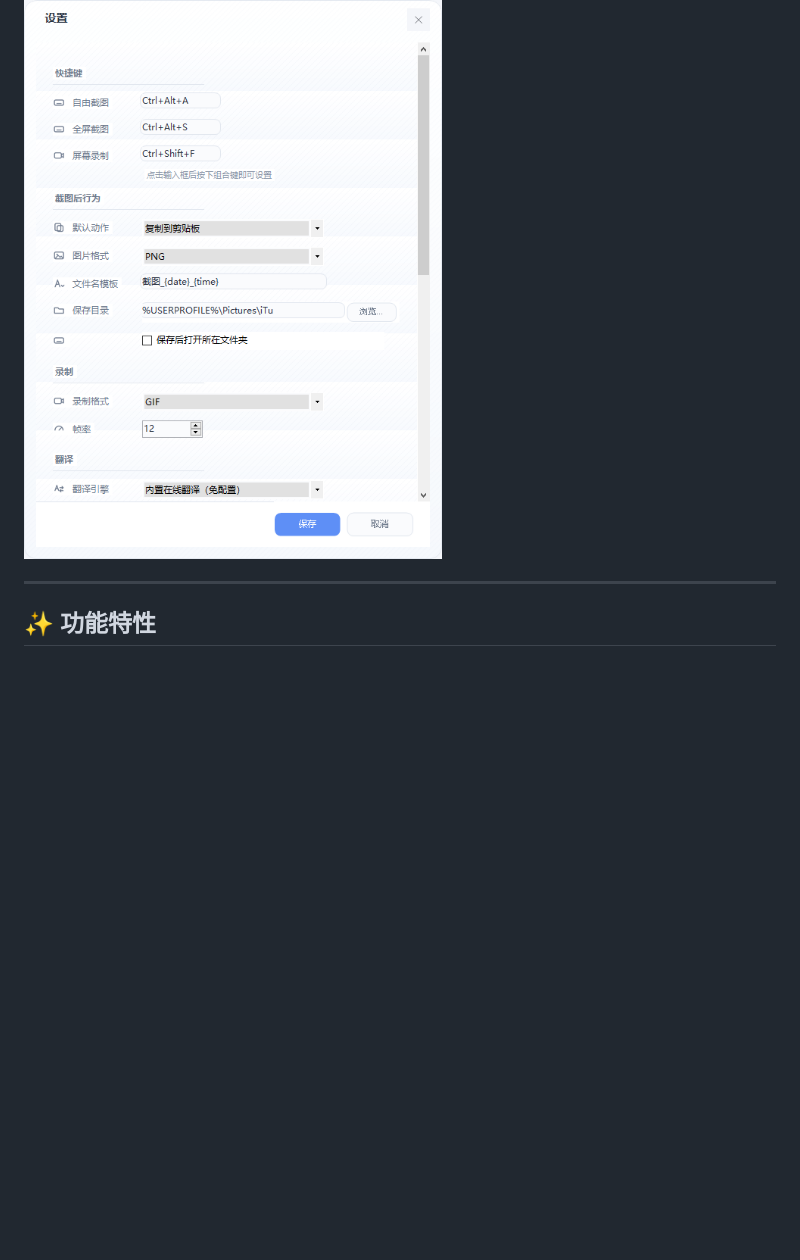
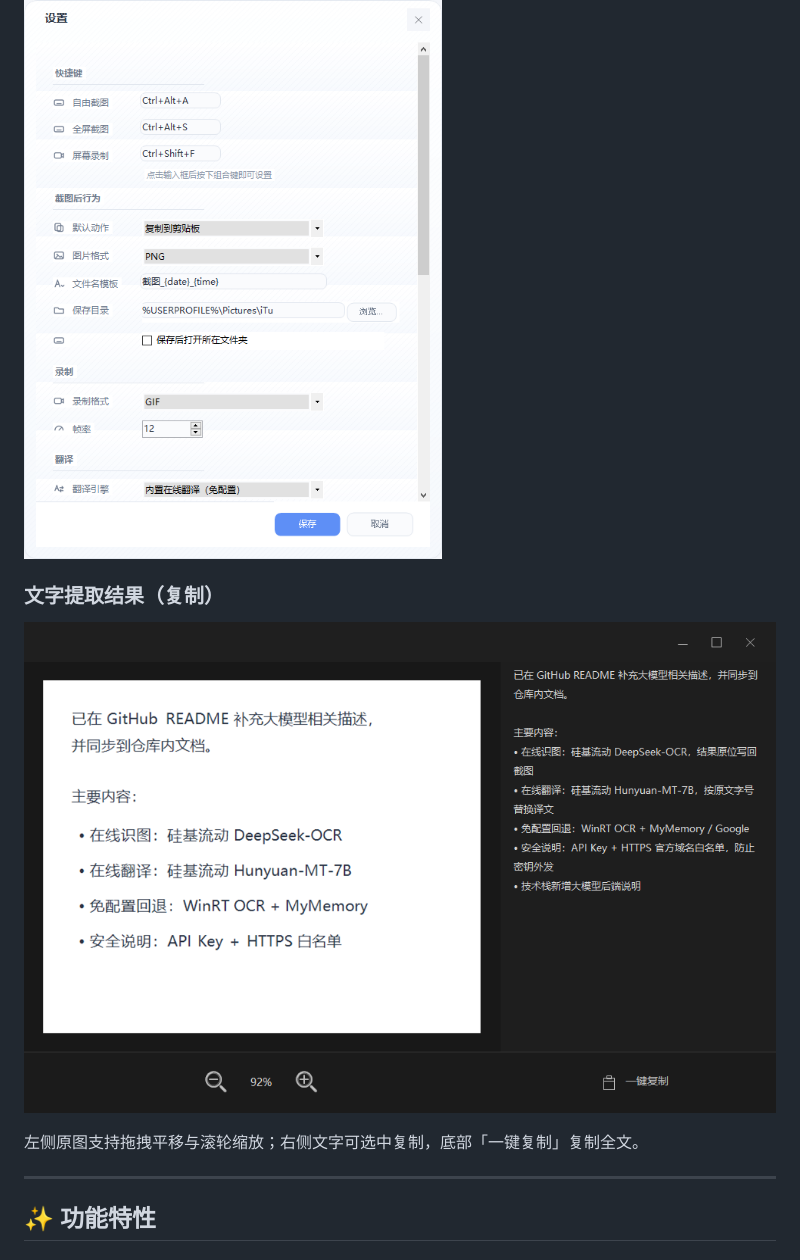
Before and after one commit to lunseils/iTu, a Markdown page: README.md, the part around the change. Rendered like a GitHub page; pictures changed too: docs/screenshots/ocr-result-ui.png (added); blank space fills up the shorter version.

Commit message:
docs: README 添加文字提取结果面板截图

```diff
--- a/README.md
+++ b/README.md
@@ -19,6 +19,12 @@
 ### 设置界面
 
 ![iTu 设置界面](docs/screenshots/settings-ui.png)
+
+### 文字提取结果（复制）
+
+![iTu 文字提取结果面板](docs/screenshots/ocr-result-ui.png)
+
+左侧原图支持拖拽平移与滚轮缩放；右侧文字可选中复制，底部「一键复制」复制全文。
 
 ---
 
```
